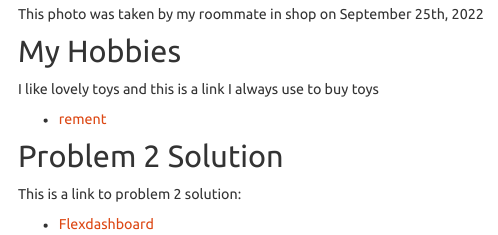
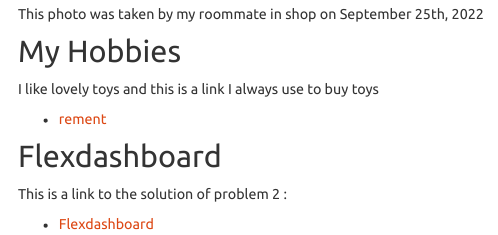
Before and after one commit to ZuoqiaoCui/ZuoqiaoCui.github.io, an R Markdown document (index.Rmd): the page in a window 1100 px wide, from 1060 px down. The pictures show the output file index.html that the author committed with the source, opened offline; library style sheets and scripts come from the installed R packages; menus at the side of the page are left out.

Commit message:
Modify the title in the introduction page

```diff
--- a/index.Rmd
+++ b/index.Rmd
@@ -24,8 +24,8 @@ I like lovely toys and this is a link I always use to buy toys
 
 * [rement](https://www.plazajapan.com/toys/re-ment/)
 
-## Problem 2 Solution
+## Flexdashboard
 
-This is a link to problem 2 solution:
+This is a link to the solution of problem 2 :
 
 * [Flexdashboard](problem2.html)
```
Also changed, not shown: index.html, problem2.html.
